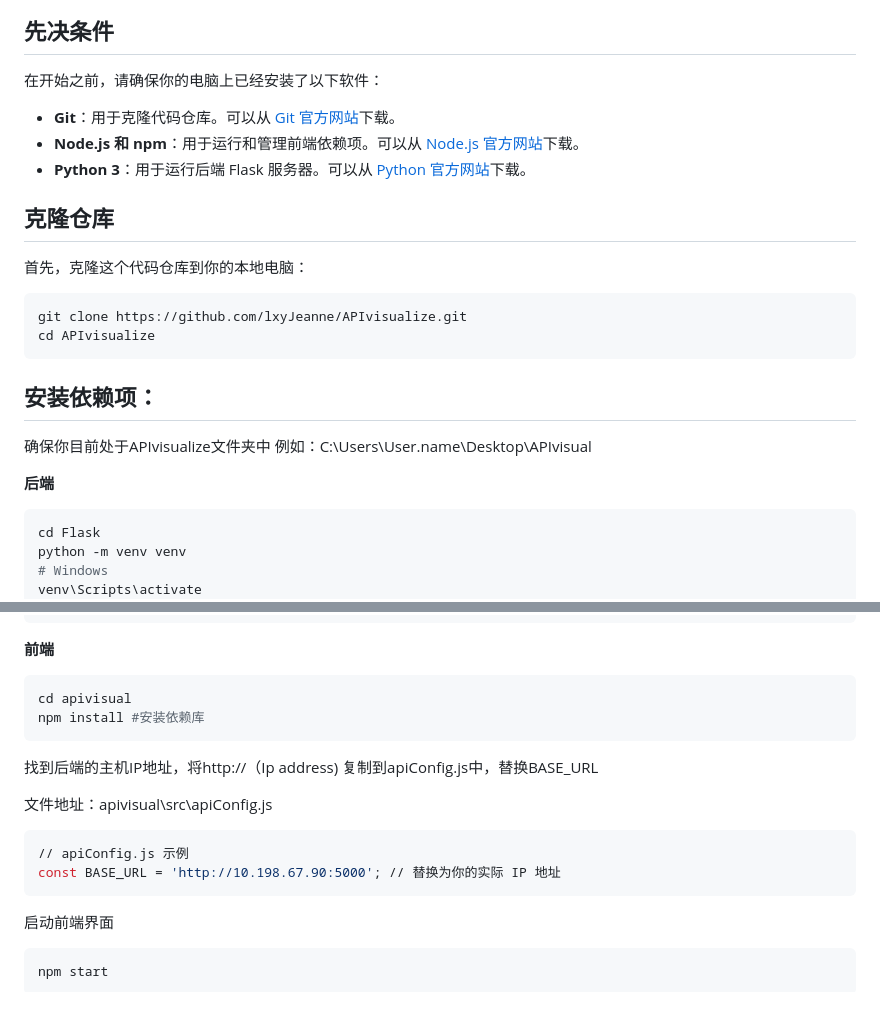
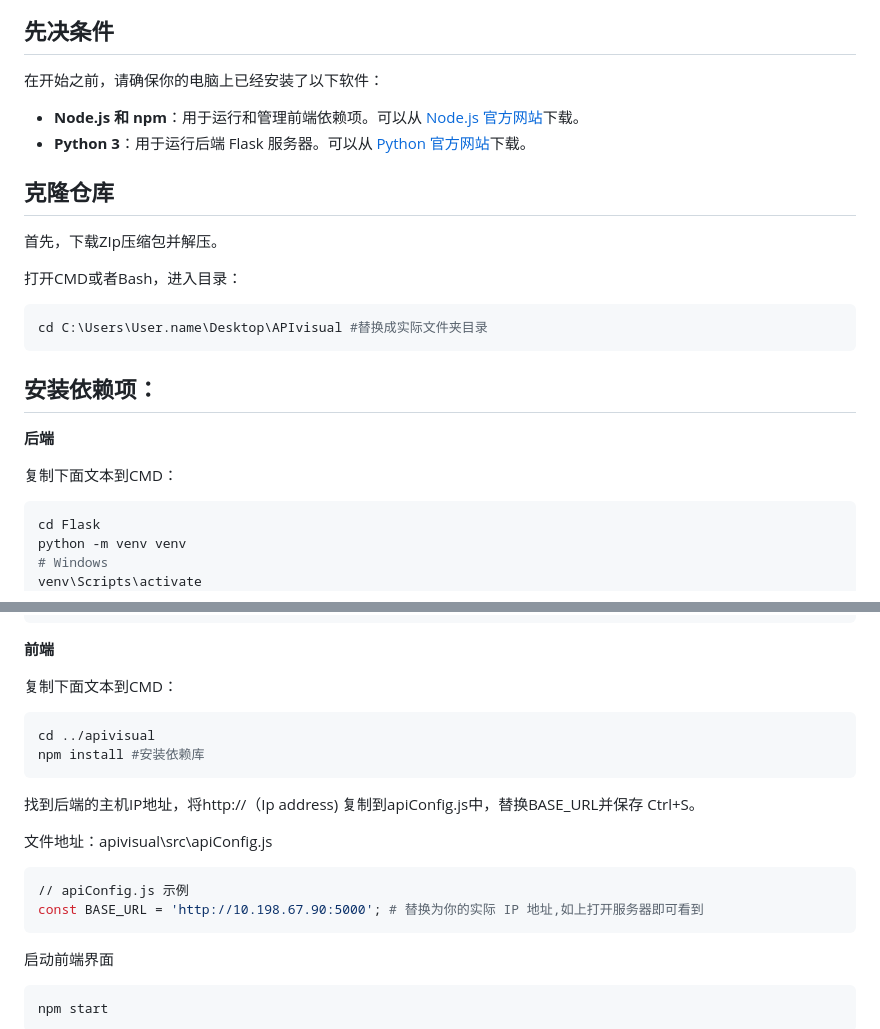
Before and after one commit to lxyJeanne/APIvisualize, a Markdown page: readme.md, 2 parts joined by grey strips. Rendered like a GitHub page; blank space fills up the shorter version.

````diff
--- a/readme.md
+++ b/readme.md
@@ -6,25 +6,23 @@
 
 在开始之前，请确保你的电脑上已经安装了以下软件：
 
-- **Git**：用于克隆代码仓库。可以从 [Git 官方网站](https://git-scm.com/downloads)下载。
 - **Node.js 和 npm**：用于运行和管理前端依赖项。可以从 [Node.js 官方网站](https://nodejs.org/)下载。
 - **Python 3**：用于运行后端 Flask 服务器。可以从 [Python 官方网站](https://www.python.org/)下载。
 
 ## 克隆仓库
 
-首先，克隆这个代码仓库到你的本地电脑：
+首先，下载ZIp压缩包并解压。
 
+打开CMD或者Bash，进入目录：
 ```sh
-git clone https://github.com/lxyJeanne/APIvisualize.git
-cd APIvisualize
+cd C:\Users\User.name\Desktop\APIvisual #替换成实际文件夹目录
 ```
 
 ## 安装依赖项：
-确保你目前处于APIvisualize文件夹中
-例如：C:\Users\User.name\Desktop\APIvisual
 
 **后端**
 
+复制下面文本到CMD：
 ```sh
 cd Flask
 python -m venv venv
@@ -49,16 +47,18 @@ Press CTRL+C to quit
 
 **前端**
 
+
+复制下面文本到CMD：
 ```sh
-cd apivisual
+cd ../apivisual
 npm install #安装依赖库
 ```
-找到后端的主机IP地址，将http://（Ip address) 复制到apiConfig.js中，替换BASE_URL
+找到后端的主机IP地址，将http://（Ip address) 复制到apiConfig.js中，替换BASE_URL并保存 Ctrl+S。
 
 文件地址：apivisual\src\apiConfig.js
 ```sh
 // apiConfig.js 示例
-const BASE_URL = 'http://10.198.67.90:5000'; // 替换为你的实际 IP 地址
+const BASE_URL = 'http://10.198.67.90:5000'; # 替换为你的实际 IP 地址,如上打开服务器即可看到
 ```
 启动前端界面
 ```sh
````
Also changed, not shown: other parts of readme.md (+4 -4 lines).
